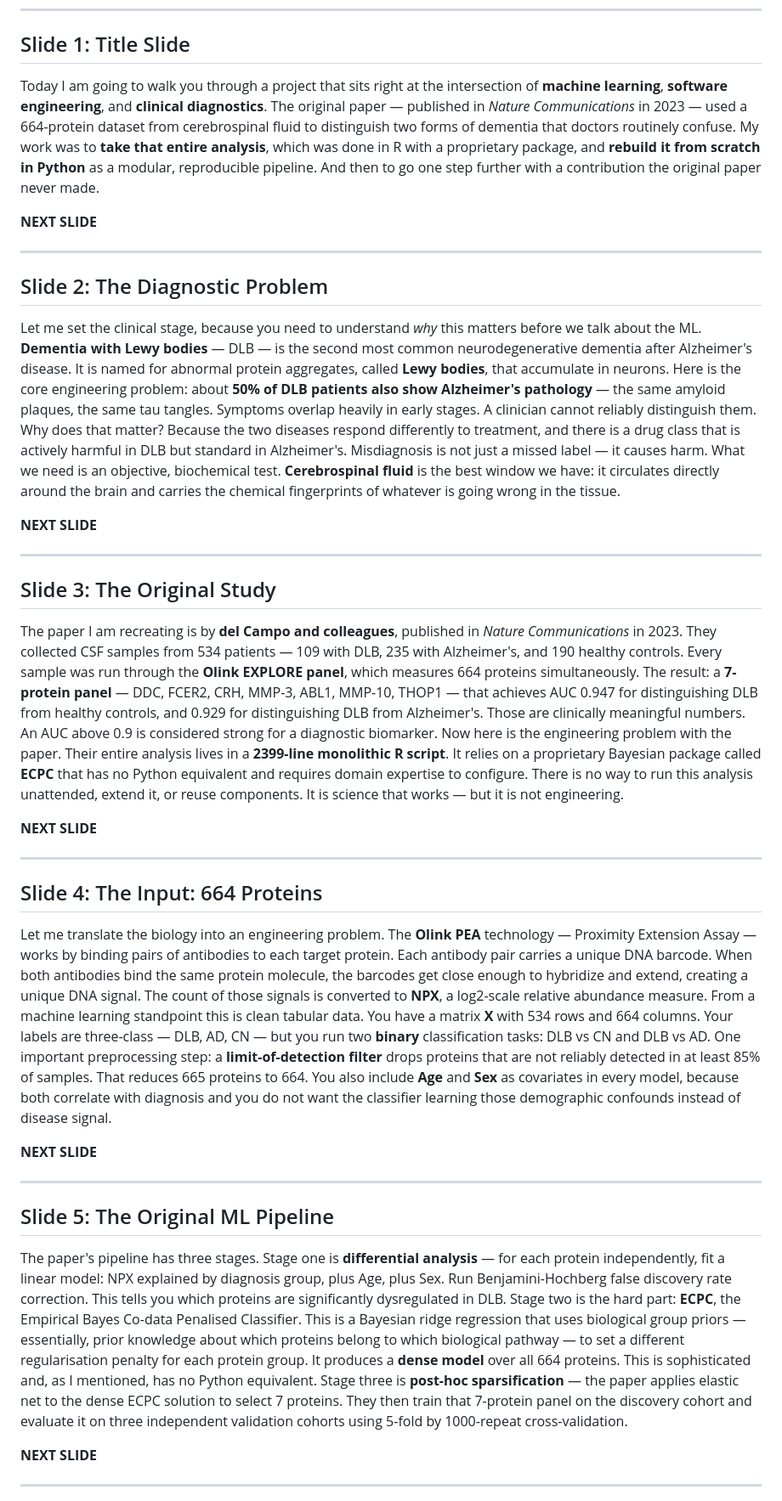
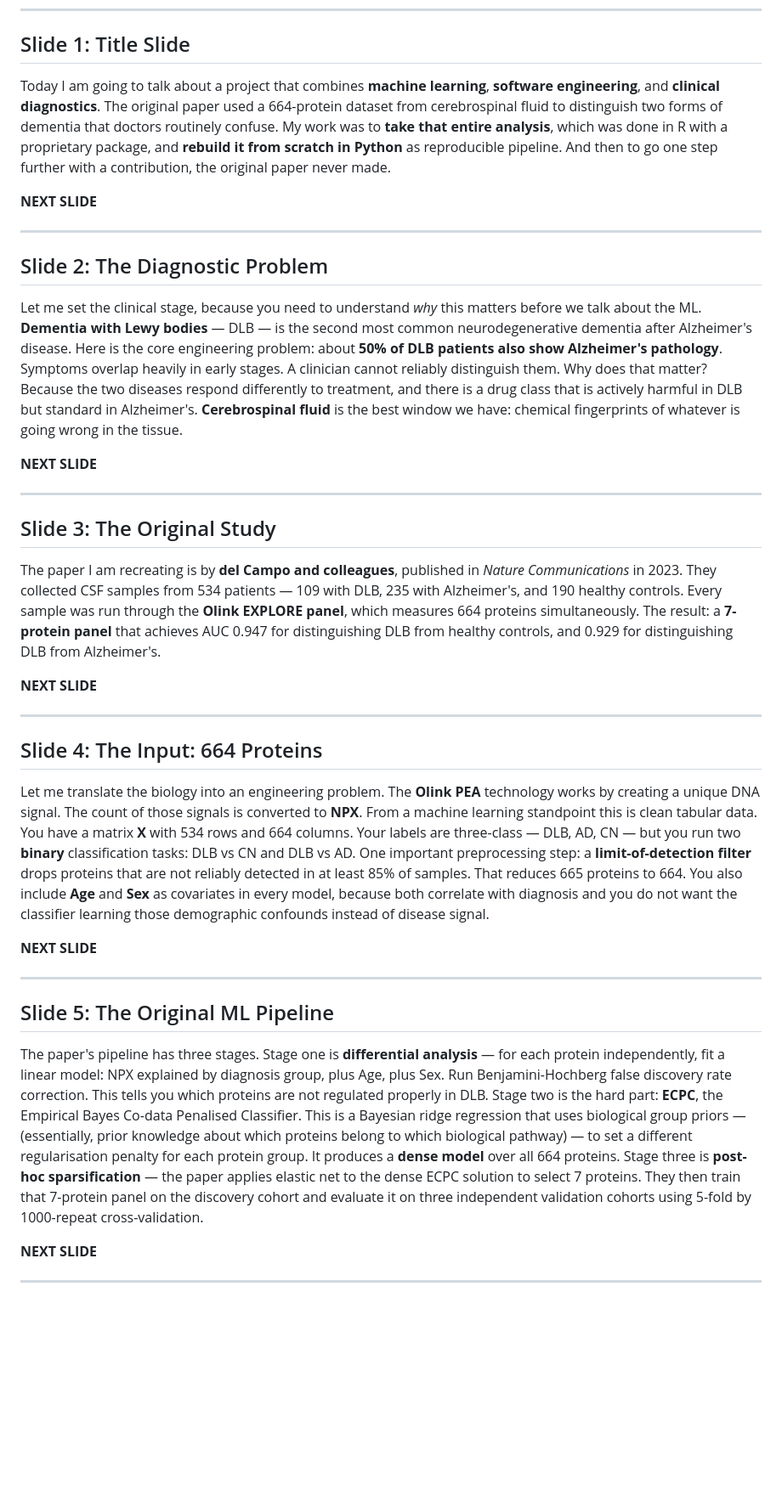
Before and after one commit to CheesyChocolate/Lewy_body, a Markdown page: docs/presentation/DLB_Teleprompter.md, the part around one of its changes. Shown at 85% size. Rendered like a GitHub page; blank space fills up the shorter version.

```diff
--- a/docs/presentation/DLB_Teleprompter.md
+++ b/docs/presentation/DLB_Teleprompter.md
@@ -4,7 +4,7 @@
 
 ## Slide 1: Title Slide
 
-Today I am going to walk you through a project that sits right at the intersection of **machine learning**, **software engineering**, and **clinical diagnostics**. The original paper — published in *Nature Communications* in 2023 — used a 664-protein dataset from cerebrospinal fluid to distinguish two forms of dementia that doctors routinely confuse. My work was to **take that entire analysis**, which was done in R with a proprietary package, and **rebuild it from scratch in Python** as a modular, reproducible pipeline. And then to go one step further with a contribution the original paper never made.
+Today I am going to talk about a project that combines **machine learning**, **software engineering**, and **clinical diagnostics**. The original paper used a 664-protein dataset from cerebrospinal fluid to distinguish two forms of dementia that doctors routinely confuse. My work was to **take that entire analysis**, which was done in R with a proprietary package, and **rebuild it from scratch in Python** as reproducible pipeline. And then to go one step further with a contribution, the original paper never made.
 
 **NEXT SLIDE**
 
@@ -12,7 +12,7 @@ Today I am going to walk you through a project that sits right at the intersecti
 
 ## Slide 2: The Diagnostic Problem
 
-Let me set the clinical stage, because you need to understand *why* this matters before we talk about the ML. **Dementia with Lewy bodies** — DLB — is the second most common neurodegenerative dementia after Alzheimer's disease. It is named for abnormal protein aggregates, called **Lewy bodies**, that accumulate in neurons. Here is the core engineering problem: about **50% of DLB patients also show Alzheimer's pathology** — the same amyloid plaques, the same tau tangles. Symptoms overlap heavily in early stages. A clinician cannot reliably distinguish them. Why does that matter? Because the two diseases respond differently to treatment, and there is a drug class that is actively harmful in DLB but standard in Alzheimer's. Misdiagnosis is not just a missed label — it causes harm. What we need is an objective, biochemical test. **Cerebrospinal fluid** is the best window we have: it circulates directly around the brain and carries the chemical fingerprints of whatever is going wrong in the tissue.
+Let me set the clinical stage, because you need to understand *why* this matters before we talk about the ML. **Dementia with Lewy bodies** — DLB — is the second most common neurodegenerative dementia after Alzheimer's disease. Here is the core engineering problem: about **50% of DLB patients also show Alzheimer's pathology**. Symptoms overlap heavily in early stages. A clinician cannot reliably distinguish them. Why does that matter? Because the two diseases respond differently to treatment, and there is a drug class that is actively harmful in DLB but standard in Alzheimer's. **Cerebrospinal fluid** is the best window we have: chemical fingerprints of whatever is going wrong in the tissue.
 
 **NEXT SLIDE**
 
@@ -20,7 +20,7 @@ Let me set the clinical stage, because you need to understand *why* this matters
 
 ## Slide 3: The Original Study
 
-The paper I am recreating is by **del Campo and colleagues**, published in *Nature Communications* in 2023. They collected CSF samples from 534 patients — 109 with DLB, 235 with Alzheimer's, and 190 healthy controls. Every sample was run through the **Olink EXPLORE panel**, which measures 664 proteins simultaneously. The result: a **7-protein panel** — DDC, FCER2, CRH, MMP-3, ABL1, MMP-10, THOP1 — that achieves AUC 0.947 for distinguishing DLB from healthy controls, and 0.929 for distinguishing DLB from Alzheimer's. Those are clinically meaningful numbers. An AUC above 0.9 is considered strong for a diagnostic biomarker. Now here is the engineering problem with the paper. Their entire analysis lives in a **2399-line monolithic R script**. It relies on a proprietary Bayesian package called **ECPC** that has no Python equivalent and requires domain expertise to configure. There is no way to run this analysis unattended, extend it, or reuse components. It is science that works — but it is not engineering.
+The paper I am recreating is by **del Campo and colleagues**, published in *Nature Communications* in 2023. They collected CSF samples from 534 patients — 109 with DLB, 235 with Alzheimer's, and 190 healthy controls. Every sample was run through the **Olink EXPLORE panel**, which measures 664 proteins simultaneously. The result: a **7-protein panel** that achieves AUC 0.947 for distinguishing DLB from healthy controls, and 0.929 for distinguishing DLB from Alzheimer's.
 
 **NEXT SLIDE**
 
@@ -28,7 +28,7 @@ The paper I am recreating is by **del Campo and colleagues**, published in *Natu
 
 ## Slide 4: The Input: 664 Proteins
 
-Let me translate the biology into an engineering problem. The **Olink PEA** technology — Proximity Extension Assay — works by binding pairs of antibodies to each target protein. Each antibody pair carries a unique DNA barcode. When both antibodies bind the same protein molecule, the barcodes get close enough to hybridize and extend, creating a unique DNA signal. The count of those signals is converted to **NPX**, a log2-scale relative abundance measure. From a machine learning standpoint this is clean tabular data. You have a matrix **X** with 534 rows and 664 columns. Your labels are three-class — DLB, AD, CN — but you run two **binary** classification tasks: DLB vs CN and DLB vs AD. One important preprocessing step: a **limit-of-detection filter** drops proteins that are not reliably detected in at least 85% of samples. That reduces 665 proteins to 664. You also include **Age** and **Sex** as covariates in every model, because both correlate with diagnosis and you do not want the classifier learning those demographic confounds instead of disease signal.
+Let me translate the biology into an engineering problem. The **Olink PEA** technology works by creating a unique DNA signal. The count of those signals is converted to **NPX**. From a machine learning standpoint this is clean tabular data. You have a matrix **X** with 534 rows and 664 columns. Your labels are three-class — DLB, AD, CN — but you run two **binary** classification tasks: DLB vs CN and DLB vs AD. One important preprocessing step: a **limit-of-detection filter** drops proteins that are not reliably detected in at least 85% of samples. That reduces 665 proteins to 664. You also include **Age** and **Sex** as covariates in every model, because both correlate with diagnosis and you do not want the classifier learning those demographic confounds instead of disease signal.
 
 **NEXT SLIDE**
 
@@ -36,7 +36,7 @@ Let me translate the biology into an engineering problem. The **Olink PEA** tech
 
 ## Slide 5: The Original ML Pipeline
 
-The paper's pipeline has three stages. Stage one is **differential analysis** — for each protein independently, fit a linear model: NPX explained by diagnosis group, plus Age, plus Sex. Run Benjamini-Hochberg false discovery rate correction. This tells you which proteins are significantly dysregulated in DLB. Stage two is the hard part: **ECPC**, the Empirical Bayes Co-data Penalised Classifier. This is a Bayesian ridge regression that uses biological group priors — essentially, prior knowledge about which proteins belong to which biological pathway — to set a different regularisation penalty for each protein group. It produces a **dense model** over all 664 proteins. This is sophisticated and, as I mentioned, has no Python equivalent. Stage three is **post-hoc sparsification** — the paper applies elastic net to the dense ECPC solution to select 7 proteins. They then train that 7-protein panel on the discovery cohort and evaluate it on three independent validation cohorts using 5-fold by 1000-repeat cross-validation.
+The paper's pipeline has three stages. Stage one is **differential analysis** — for each protein independently, fit a linear model: NPX explained by diagnosis group, plus Age, plus Sex. Run Benjamini-Hochberg false discovery rate correction. This tells you which proteins are not regulated properly in DLB. Stage two is the hard part: **ECPC**, the Empirical Bayes Co-data Penalised Classifier. This is a Bayesian ridge regression that uses biological group priors — (essentially, prior knowledge about which proteins belong to which biological pathway) — to set a different regularisation penalty for each protein group. It produces a **dense model** over all 664 proteins. Stage three is **post-hoc sparsification** — the paper applies elastic net to the dense ECPC solution to select 7 proteins. They then train that 7-protein panel on the discovery cohort and evaluate it on three independent validation cohorts using 5-fold by 1000-repeat cross-validation.
 
 **NEXT SLIDE**
 
```
Also changed, not shown: other parts of docs/presentation/DLB_Teleprompter.md (+37 -6 lines).
